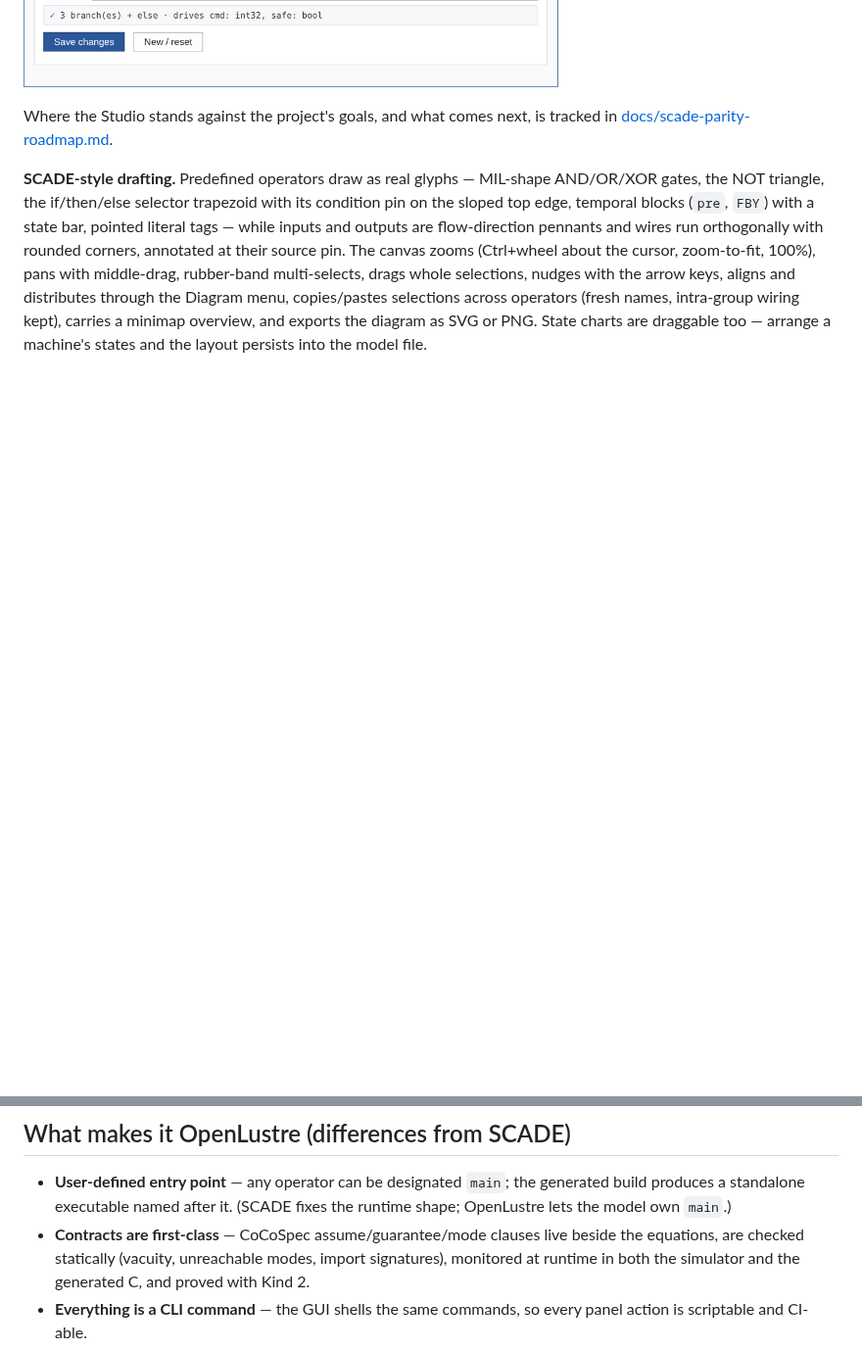
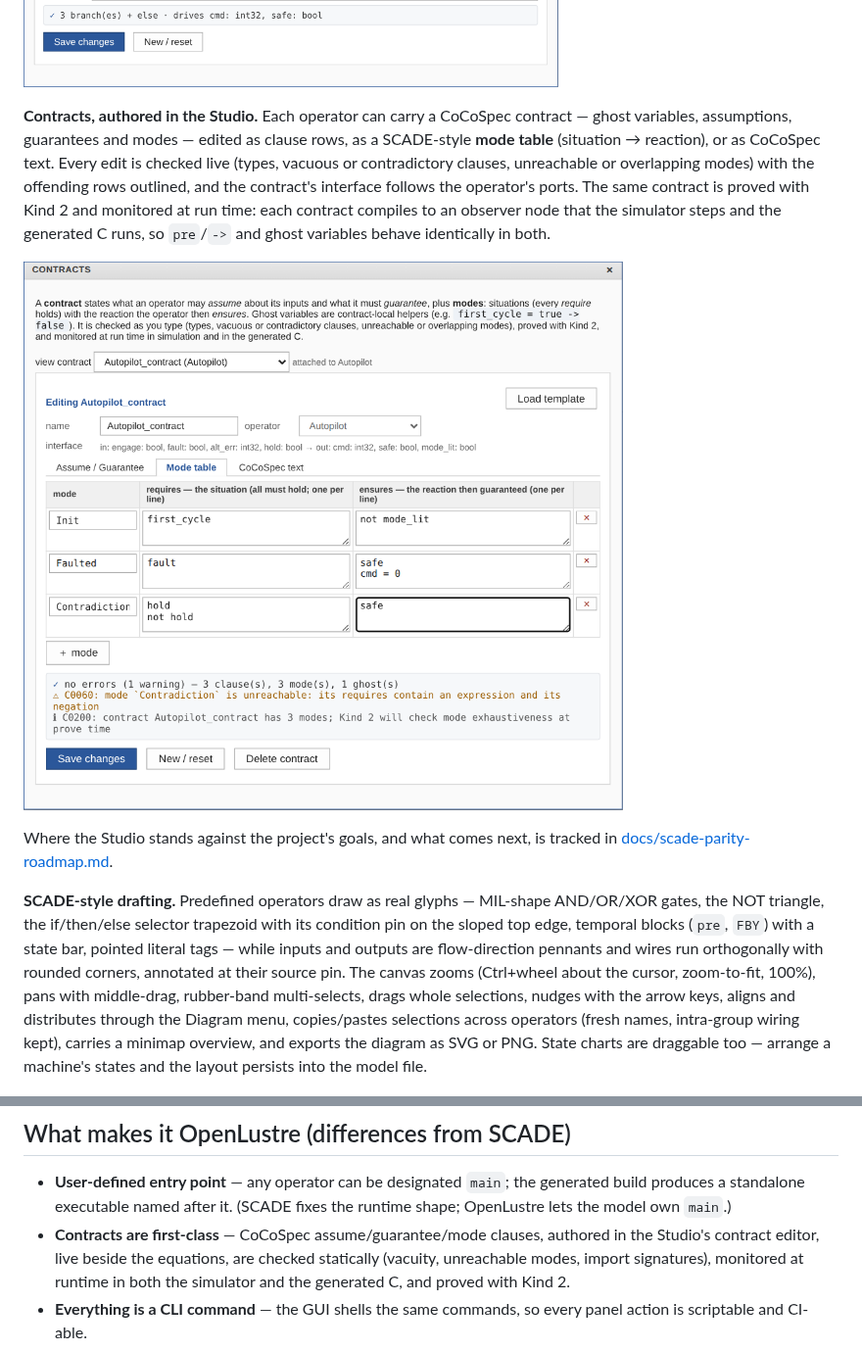
Before and after one commit to Shepherdhunt/OpenLustreStudio, a Markdown page: README.md, 2 parts joined by grey strips. Shown at 98% size. Rendered like a GitHub page; pictures changed too: docs/screenshots/05-contract.png (added); blank space fills up the shorter version.

```diff
--- a/README.md
+++ b/README.md
@@ -49,6 +49,19 @@ appear as single blocks (reads in, drives out; double-click to edit). When
 stepping, per-branch flags show which branch fired each cycle.
 
 ![A conditional activation in OpenLustre Studio — the Conditional Activations dialog with its decision-tree chart (if fault / elsif engage and not hold / elsif hold / else) above the textual branch editor.](docs/screenshots/04-activation.png)
+
+**Contracts, authored in the Studio.** Each operator can carry a CoCoSpec
+contract — ghost variables, assumptions, guarantees and modes — edited as
+clause rows, as a SCADE-style **mode table** (situation → reaction), or as
+CoCoSpec text. Every edit is checked live (types, vacuous or contradictory
+clauses, unreachable or overlapping modes) with the offending rows
+outlined, and the contract's interface follows the operator's ports. The
+same contract is proved with Kind 2 and monitored at run time: each
+contract compiles to an observer node that the simulator steps and the
+generated C runs, so `pre`/`->` and ghost variables behave identically in
+both.
+
+![The Contracts dialog in OpenLustre Studio — the mode table for an Autopilot contract (Init, Faulted, and an unreachable Contradiction mode flagged by the live check).](docs/screenshots/05-contract.png)
 
 Where the Studio stands against the project's goals, and what comes next, is
 tracked in [docs/scade-parity-roadmap.md](docs/scade-parity-roadmap.md).
@@ -125,7 +138,8 @@ openlustre prove model.json --timeout 30 --waveform
 * **User-defined entry point** — any operator can be designated `main`;
   the generated build produces a standalone executable named after it.
   (SCADE fixes the runtime shape; OpenLustre lets the model own `main`.)
-* **Contracts are first-class** — CoCoSpec assume/guarantee/mode clauses
+* **Contracts are first-class** — CoCoSpec assume/guarantee/mode clauses,
+  authored in the Studio's contract editor,
   live beside the equations, are checked statically (vacuity,
   unreachable modes, import signatures), monitored at runtime in both
   the simulator and the generated C, and proved with Kind 2.
```
Also changed, not shown: apps/studio_ui/README.md (+9 -0 lines), docs/scade-parity-roadmap.md (+19 -11 lines), 1 other file.
